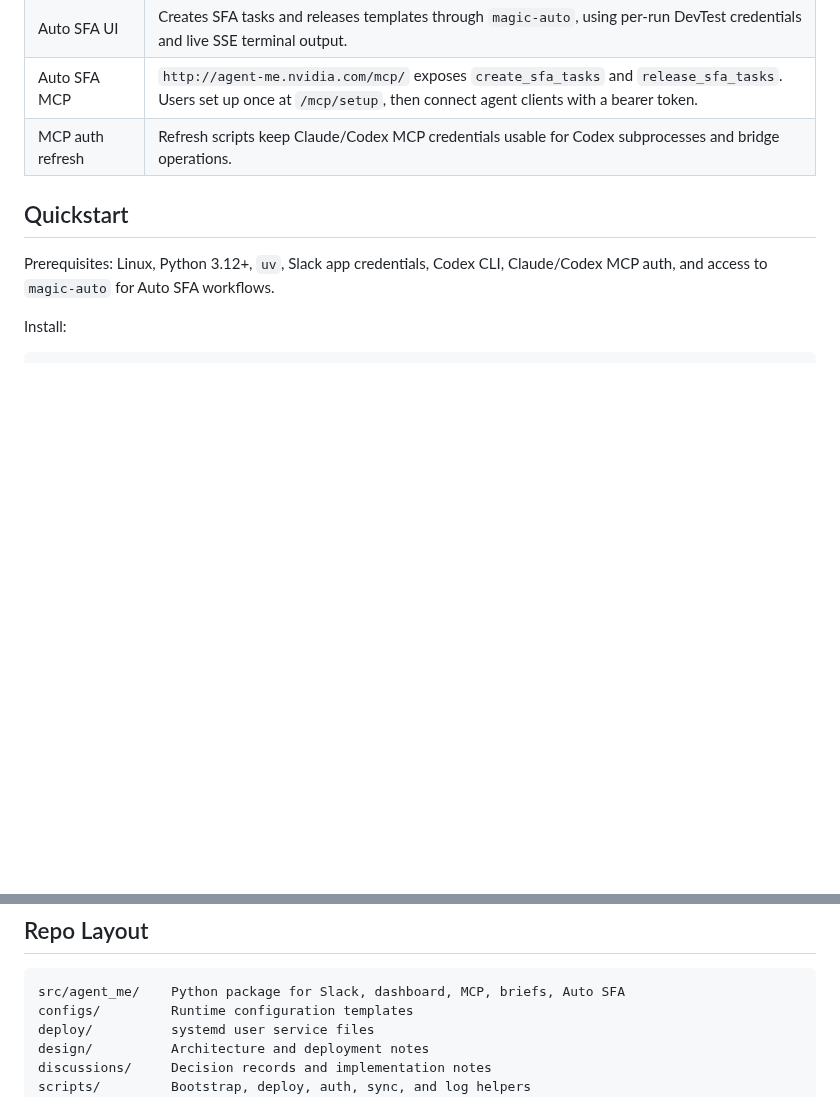
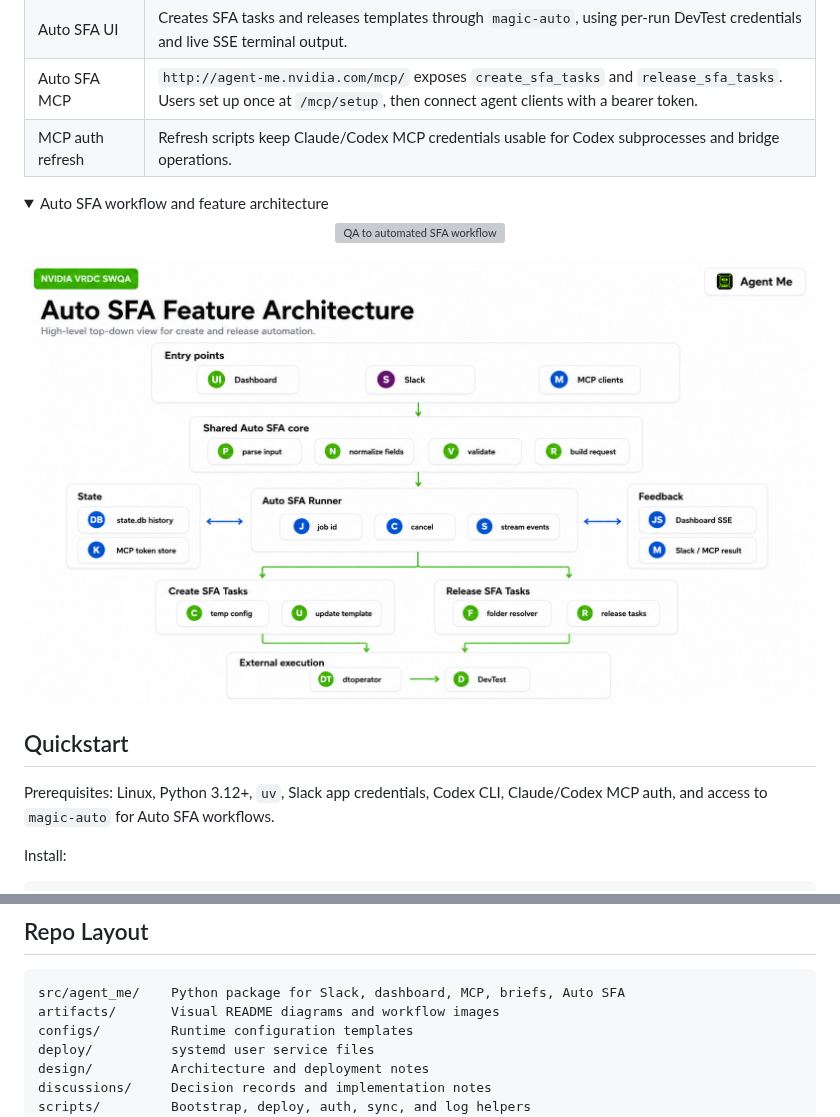
Before and after one commit to thanhpt1110/agent-me, a Markdown page: README.md, 2 parts joined by grey strips. Rendered like a GitHub page; pictures changed too: artifacts/auto-sfa-architecture.png (added); folded sections open; blank space fills up the shorter version; grey boxes are pictures that could not be loaded.

````diff
--- a/README.md
+++ b/README.md
@@ -93,6 +78,19 @@ dashboard cache files, and the encrypted MCP token store.
 | Auto SFA UI | Creates SFA tasks and releases templates through `magic-auto`, using per-run DevTest credentials and live SSE terminal output. |
 | Auto SFA MCP | `http://agent-me.nvidia.com/mcp/` exposes `create_sfa_tasks` and `release_sfa_tasks`. Users set up once at `/mcp/setup`, then connect agent clients with a bearer token. |
 | MCP auth refresh | Refresh scripts keep Claude/Codex MCP credentials usable for Codex subprocesses and bridge operations. |
+
+<details>
+<summary>Auto SFA workflow and feature architecture</summary>
+
+<p align="center">
+  <img alt="QA to automated SFA workflow" src="artifacts/qa-auto-workflow.png" width="940" />
+</p>
+
+<p align="center">
+  <img alt="Auto SFA feature architecture" src="artifacts/auto-sfa-architecture.png" width="940" />
+</p>
+
+</details>
 
 ## Quickstart
 
@@ -150,6 +148,7 @@ See [`design/deploy-on-host.md`](design/deploy-on-host.md),
 
 ```text
 src/agent_me/    Python package for Slack, dashboard, MCP, briefs, Auto SFA
+artifacts/       Visual README diagrams and workflow images
 configs/         Runtime configuration templates
 deploy/          systemd user service files
 design/          Architecture and deployment notes
````
Also changed, not shown: other parts of README.md (+3 -18 lines), artifacts/agent-flow-architecture.png (added), 9 other files.
